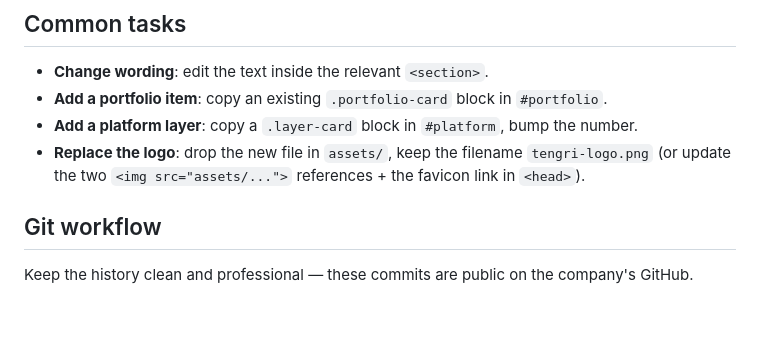
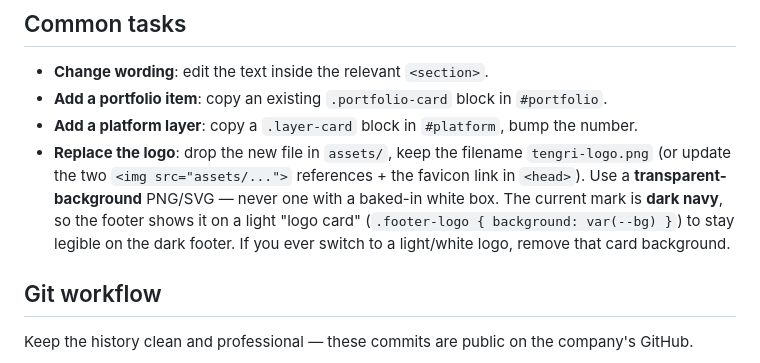
Before and after one commit to Tengri-group-inc/ETA, a Markdown page: CLAUDE.md, the part around the change. Drawn GitHub-style; blank space fills up the shorter version.

Commit message:
Document logo replacement requirements in CLAUDE.md

```diff
--- a/CLAUDE.md
+++ b/CLAUDE.md
@@ -59,7 +59,10 @@ content, find the matching section:
 - **Add a platform layer**: copy a `.layer-card` block in `#platform`, bump the number.
 - **Replace the logo**: drop the new file in `assets/`, keep the filename
   `tengri-logo.png` (or update the two `<img src="assets/...">` references + the favicon
-  link in `<head>`).
+  link in `<head>`). Use a **transparent-background** PNG/SVG — never one with a baked-in
+  white box. The current mark is **dark navy**, so the footer shows it on a light "logo
+  card" (`.footer-logo { background: var(--bg) }`) to stay legible on the dark footer. If
+  you ever switch to a light/white logo, remove that card background.
 
 ## Git workflow
 
```
